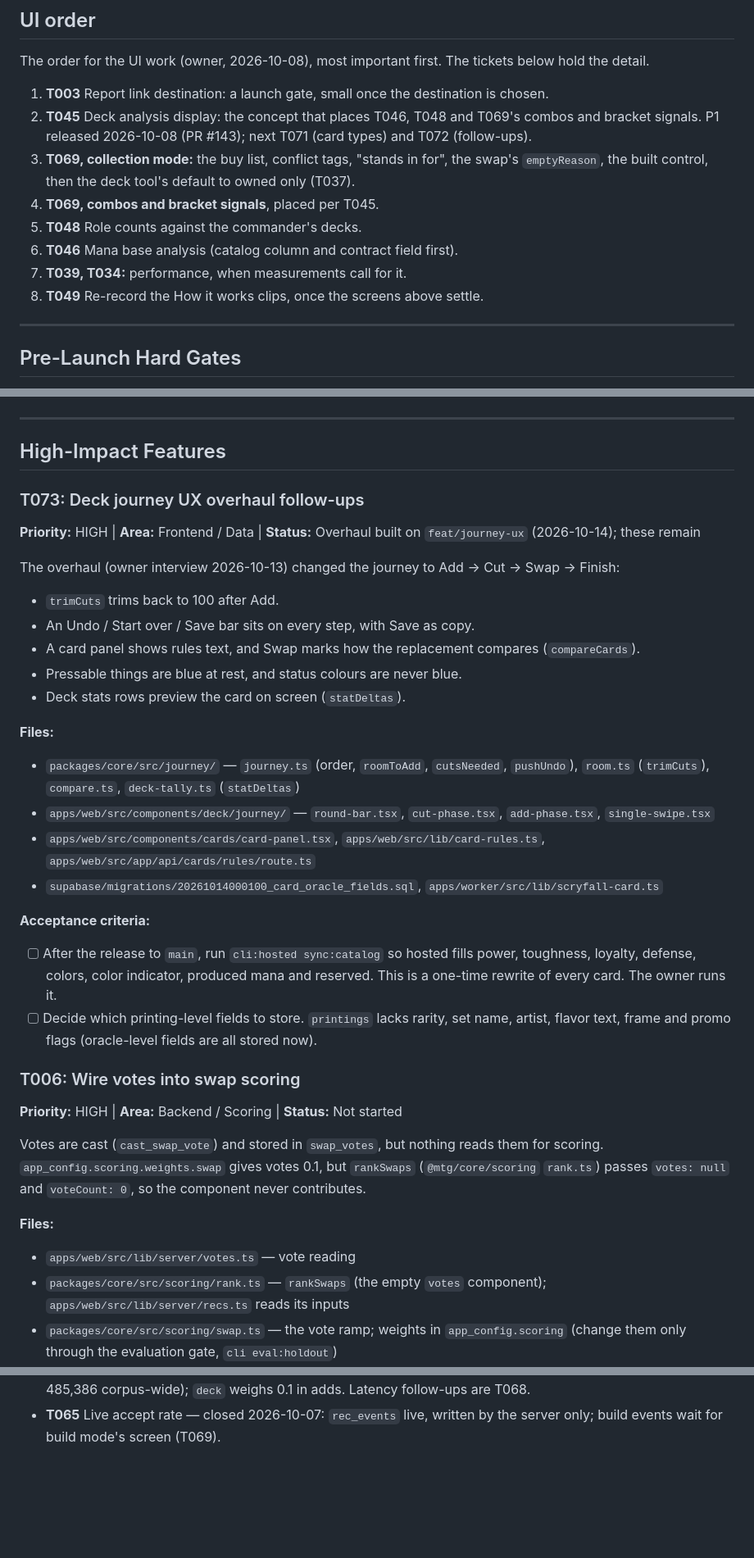
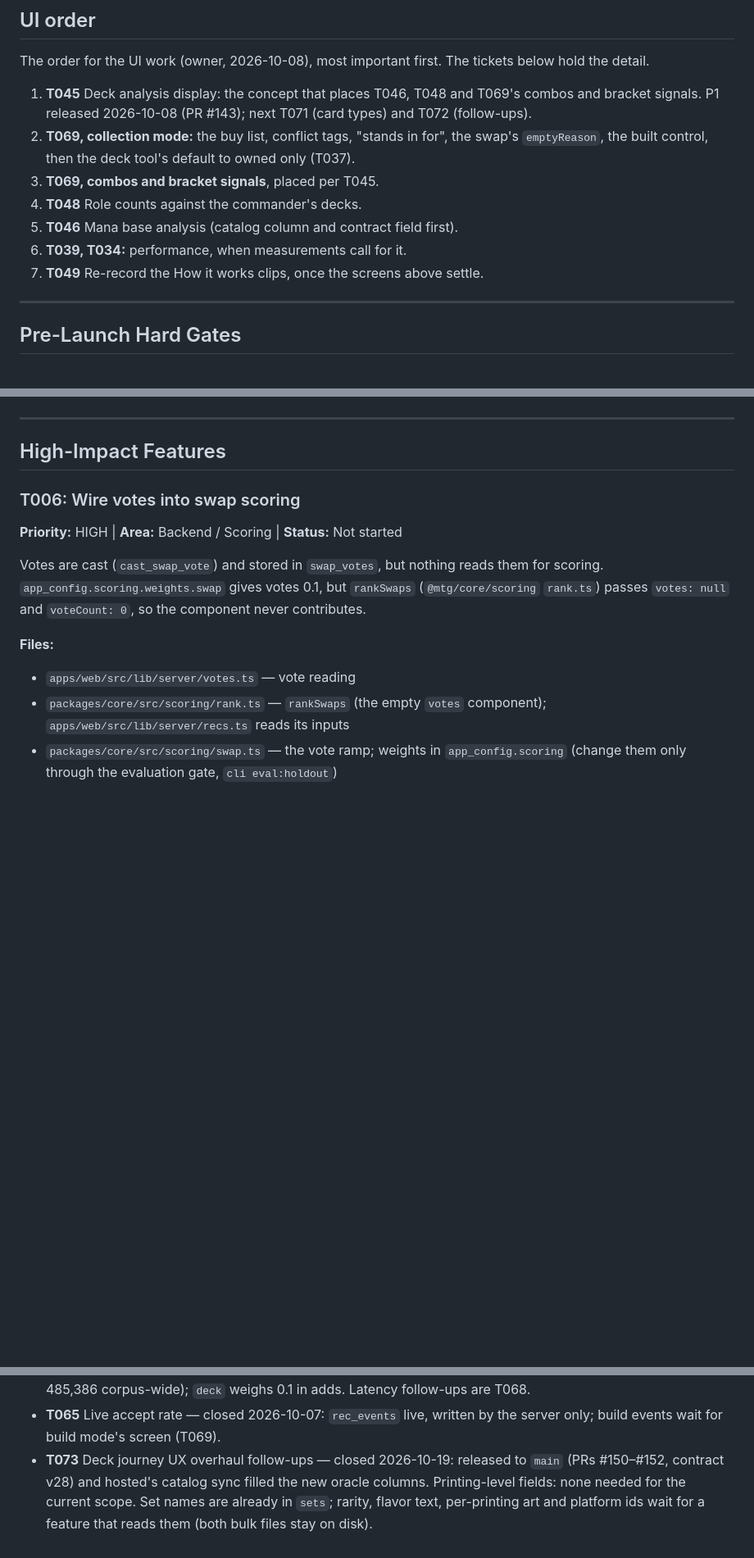
Before and after one commit to Planeswalker-Industries/mtg-deck-rec, a Markdown page: docs/tasks.md, 3 parts joined by grey strips. Shown at 82% size. GitHub-like rendering; blank space fills up the shorter version.

Commit message:
docs: shelve T003 until public release, close T073
T003 moves to Future / Lower Priority and out of the UI order. T073 closes:
the hosted catalog sync filled the new oracle columns, and no printing-level
field is needed for the current scope (set names are already in sets).

Co-Authored-By: Claude Opus 5.5 (1M context) <noreply@anthropic.com>
Claude-Session: https://claude.ai/code/session_01Dp6ipUYgpAnRSrBSYCwZvy

```diff
--- a/docs/tasks.md
+++ b/docs/tasks.md
@@ -10,14 +10,13 @@ Ticket ids are stable and never reused: a closed ticket leaves a gap rather than
 
 The order for the UI work (owner, 2026-10-08), most important first. The tickets below hold the detail.
 
-1. **T003** Report link destination: a launch gate, small once the destination is chosen.
-2. **T045** Deck analysis display: the concept that places T046, T048 and T069's combos and bracket signals. P1 released 2026-10-08 (PR #143); next T071 (card types) and T072 (follow-ups).
-3. **T069, collection mode:** the buy list, conflict tags, "stands in for", the swap's `emptyReason`, the built control, then the deck tool's default to owned only (T037).
-4. **T069, combos and bracket signals**, placed per T045.
-5. **T048** Role counts against the commander's decks.
-6. **T046** Mana base analysis (catalog column and contract field first).
-7. **T039, T034:** performance, when measurements call for it.
-8. **T049** Re-record the How it works clips, once the screens above settle.
+1. **T045** Deck analysis display: the concept that places T046, T048 and T069's combos and bracket signals. P1 released 2026-10-08 (PR #143); next T071 (card types) and T072 (follow-ups).
+2. **T069, collection mode:** the buy list, conflict tags, "stands in for", the swap's `emptyReason`, the built control, then the deck tool's default to owned only (T037).
+3. **T069, combos and bracket signals**, placed per T045.
+4. **T048** Role counts against the commander's decks.
+5. **T046** Mana base analysis (catalog column and contract field first).
+6. **T039, T034:** performance, when measurements call for it.
+7. **T049** Re-record the How it works clips, once the screens above settle.
 
 ---
 
@@ -75,27 +59,6 @@ The "Report" link on public deck pages opens a prefilled GitHub issue. Needs a r
 ---
 
 ## High-Impact Features
-
-### T073: Deck journey UX overhaul follow-ups
-
-**Priority:** HIGH | **Area:** Frontend / Data | **Status:** Overhaul built on `feat/journey-ux` (2026-10-14); these remain
-
-The overhaul (owner interview 2026-10-13) changed the journey to Add → Cut → Swap → Finish:
-- `trimCuts` trims back to 100 after Add.
-- An Undo / Start over / Save bar sits on every step, with Save as copy.
-- A card panel shows rules text, and Swap marks how the replacement compares (`compareCards`).
-- Pressable things are blue at rest, and status colours are never blue.
-- Deck stats rows preview the card on screen (`statDeltas`).
-
-**Files:**
-- `packages/core/src/journey/` — `journey.ts` (order, `roomToAdd`, `cutsNeeded`, `pushUndo`), `room.ts` (`trimCuts`), `compare.ts`, `deck-tally.ts` (`statDeltas`)
-- `apps/web/src/components/deck/journey/` — `round-bar.tsx`, `cut-phase.tsx`, `add-phase.tsx`, `single-swipe.tsx`
-- `apps/web/src/components/cards/card-panel.tsx`, `apps/web/src/lib/card-rules.ts`, `apps/web/src/app/api/cards/rules/route.ts`
-- `supabase/migrations/20261014000100_card_oracle_fields.sql`, `apps/worker/src/lib/scryfall-card.ts`
-
-**Acceptance criteria:**
-- [ ] After the release to `main`, run `cli:hosted sync:catalog` so hosted fills power, toughness, loyalty, defense, colors, color indicator, produced mana and reserved. This is a one-time rewrite of every card. The owner runs it.
-- [ ] Decide which printing-level fields to store. `printings` lacks rarity, set name, artist, flavor text, frame and promo flags (oracle-level fields are all stored now).
 
 ### T006: Wire votes into swap scoring
 
@@ -758,3 +737,4 @@ One line each, kept so the gaps in the numbering have a reason. Do not reuse the
 - **T063** Build a deck from a commander and a bracket — closed 2026-10-07: `POST /api/recs/build` live (contract v24); 38.6% overlap with held-out decks. UI is T069.
 - **T064** Deck affinity from card pairs — closed 2026-10-07: pairs built on hosted (800,624 per commander, 485,386 corpus-wide); `deck` weighs 0.1 in adds. Latency follow-ups are T068.
 - **T065** Live accept rate — closed 2026-10-07: `rec_events` live, written by the server only; build events wait for build mode's screen (T069).
+- **T073** Deck journey UX overhaul follow-ups — closed 2026-10-19: released to `main` (PRs #150–#152, contract v28) and hosted's catalog sync filled the new oracle columns. Printing-level fields: none needed for the current scope. Set names are already in `sets`; rarity, flavor text, per-printing art and platform ids wait for a feature that reads them (both bulk files stay on disk).
```
Also changed, not shown: other parts of docs/tasks.md (+16 -15 lines).
